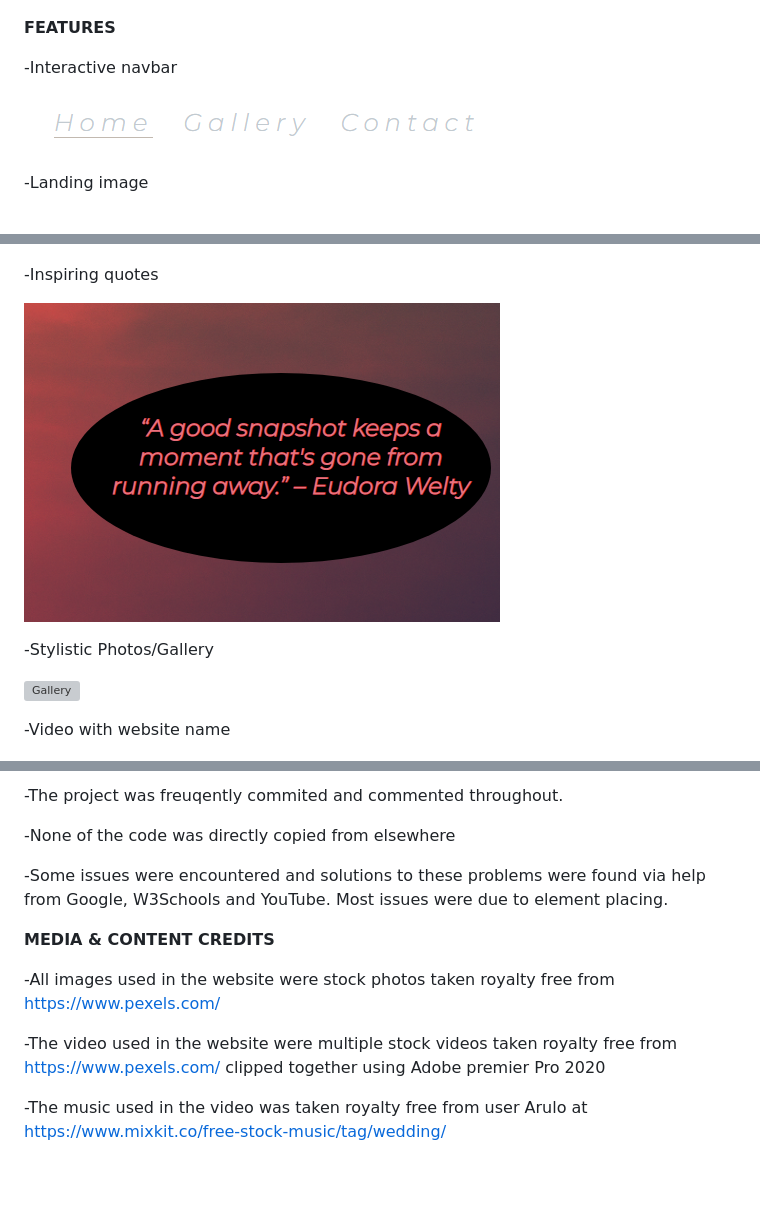
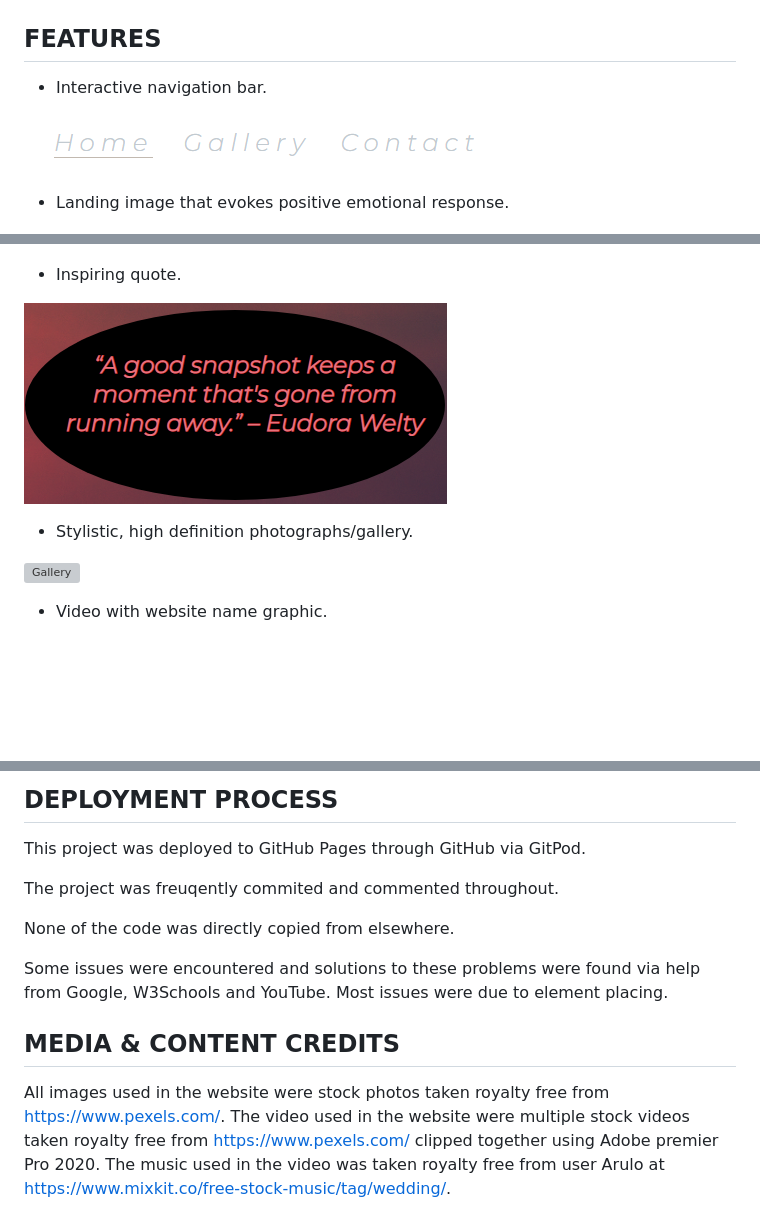
Before and after one commit to JamieCollins/Project-1, a Markdown page: README.md, 3 parts joined by grey strips. GitHub-like rendering; pictures changed too: assets/images/quote.png; blank space fills up the shorter version; grey boxes are pictures that could not be loaded.

```diff
--- a/README.md
+++ b/README.md
@@ -12,24 +10,24 @@ The primary goal is then to obtain new customers via the website by utilising th
 ![Website on multiple devices](assets/images/multiple-device-screenshot.png?raw=true "Responsive")
 
-**FEATURES**
+## FEATURES
 
--Interactive navbar
+* Interactive navigation bar.
 
 ![Navbar](assets/images/navbar.png?raw=true "Navbar")
 
--Landing image
+* Landing image that evokes positive emotional response.
 
 ![Hero image](assets/images/landing-image.png?raw=true "Hero")
 
--Inspiring quotes
+* Inspiring quote.
 
 ![Inspiring quote](assets/images/quote.png?raw=true "Quote")
 
--Stylistic Photos/Gallery
+* Stylistic, high definition photographs/gallery.
 
 ![Gallery](assets/images/screenshot-gallery.png?raw=true "Gallery")
 
--Video with website name
+* Video with website name graphic.
 
 ![Video](assets/images/video-screenshot.png?raw=true "Video")
 
@@ -85,14 +83,16 @@ The primary goal is then to obtain new customers via the website by utilising th
 
--The project was freuqently commited and commented throughout.
+## DEPLOYMENT PROCESS
 
--None of the code was directly copied from elsewhere
+This project was deployed to GitHub Pages through GitHub via GitPod.
 
--Some issues were encountered and solutions to these problems were found via help from Google, W3Schools and YouTube. Most issues were due to element placing.
+The project was freuqently commited and commented throughout.
 
-**MEDIA & CONTENT CREDITS**
+None of the code was directly copied from elsewhere.
 
--All images used in the website were stock photos taken royalty free from https://www.pexels.com/
+Some issues were encountered and solutions to these problems were found via help from Google, W3Schools and YouTube. Most issues were due to element placing.
 
--The video used in the website were multiple stock videos taken royalty free from https://www.pexels.com/ clipped together using Adobe premier Pro 2020
+## MEDIA & CONTENT CREDITS
 
--The music used in the video was taken royalty free from user Arulo at https://www.mixkit.co/free-stock-music/tag/wedding/
+All images used in the website were stock photos taken royalty free from https://www.pexels.com/.
+The video used in the website were multiple stock videos taken royalty free from https://www.pexels.com/ clipped together using Adobe premier Pro 2020.
+The music used in the video was taken royalty free from user Arulo at https://www.mixkit.co/free-stock-music/tag/wedding/.
```
Also changed, not shown: other parts of README.md (+23 -25 lines), assets/images/css-validator.png (added), assets/images/html-validator.png (added).
